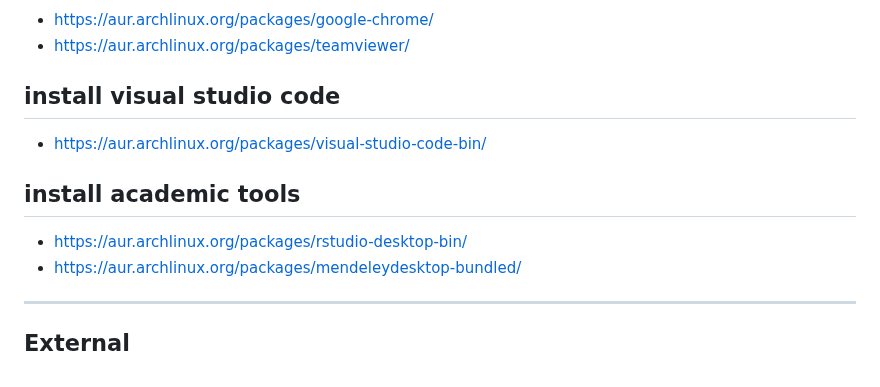
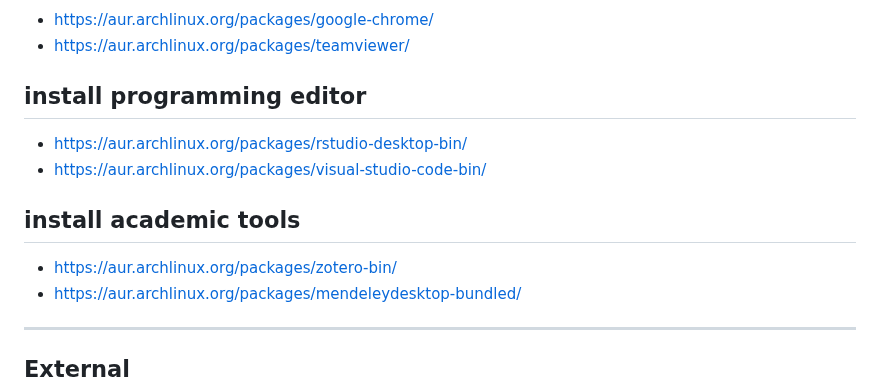
Before and after one commit to mekatronik-achmadi/archmate, a Markdown page: pkgbuilds/unused/unused.md, the part around the change. Rendered like a GitHub page.

Commit message:
Update Unused Package List

```diff
--- a/lists/other.md
+++ b/pkgbuilds/unused/unused.md
@@ -22,13 +22,14 @@
 - https://aur.archlinux.org/packages/google-chrome/
 - https://aur.archlinux.org/packages/teamviewer/
 
-## install visual studio code
+## install programming editor
 
+- https://aur.archlinux.org/packages/rstudio-desktop-bin/
 - https://aur.archlinux.org/packages/visual-studio-code-bin/
 
 ## install academic tools
 
-- https://aur.archlinux.org/packages/rstudio-desktop-bin/
+- https://aur.archlinux.org/packages/zotero-bin/
 - https://aur.archlinux.org/packages/mendeleydesktop-bundled/
 
 --------------------------------------------------------------------------------
```
Also changed, not shown: lists/archiso.md (+1 -1 lines).
